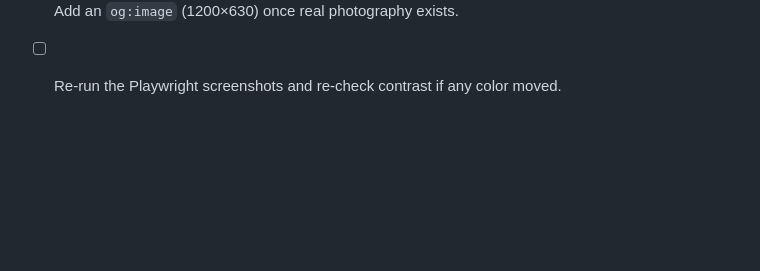
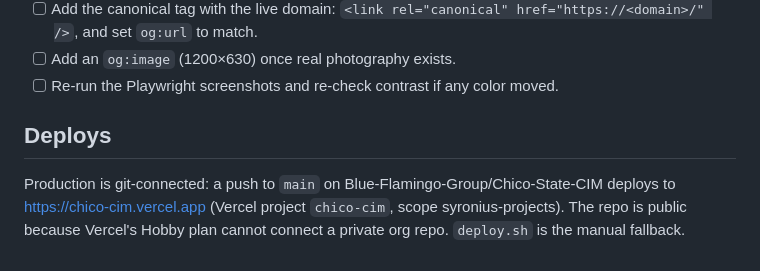
Before and after one commit to Blue-Flamingo-Group/Chico-State-CIM, a Markdown page: README.md, the part around the change. GitHub-like rendering; blank space fills up the shorter version.

Commit message:
docs: note git-connected deploys

```diff
--- a/README.md
+++ b/README.md
@@ -224,3 +224,7 @@ horizontal scroll at 360px.
 - [ ] Add an `og:image` (1200×630) once real photography exists.
 - [ ] Re-run the Playwright screenshots and re-check contrast if any color
       moved.
+
+## Deploys
+
+Production is git-connected: a push to `main` on Blue-Flamingo-Group/Chico-State-CIM deploys to https://chico-cim.vercel.app (Vercel project `chico-cim`, scope syronius-projects). The repo is public because Vercel's Hobby plan cannot connect a private org repo. `deploy.sh` is the manual fallback.
```
